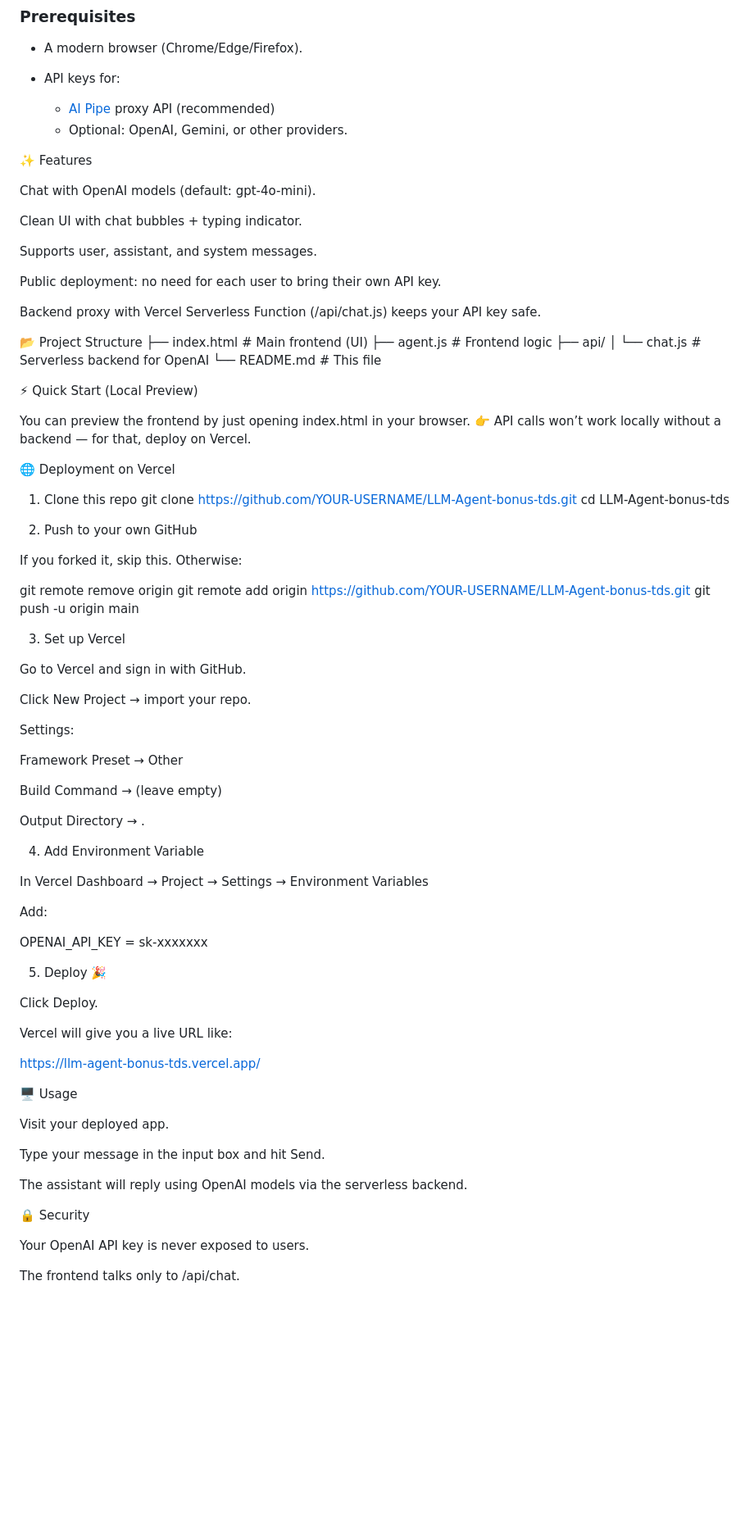
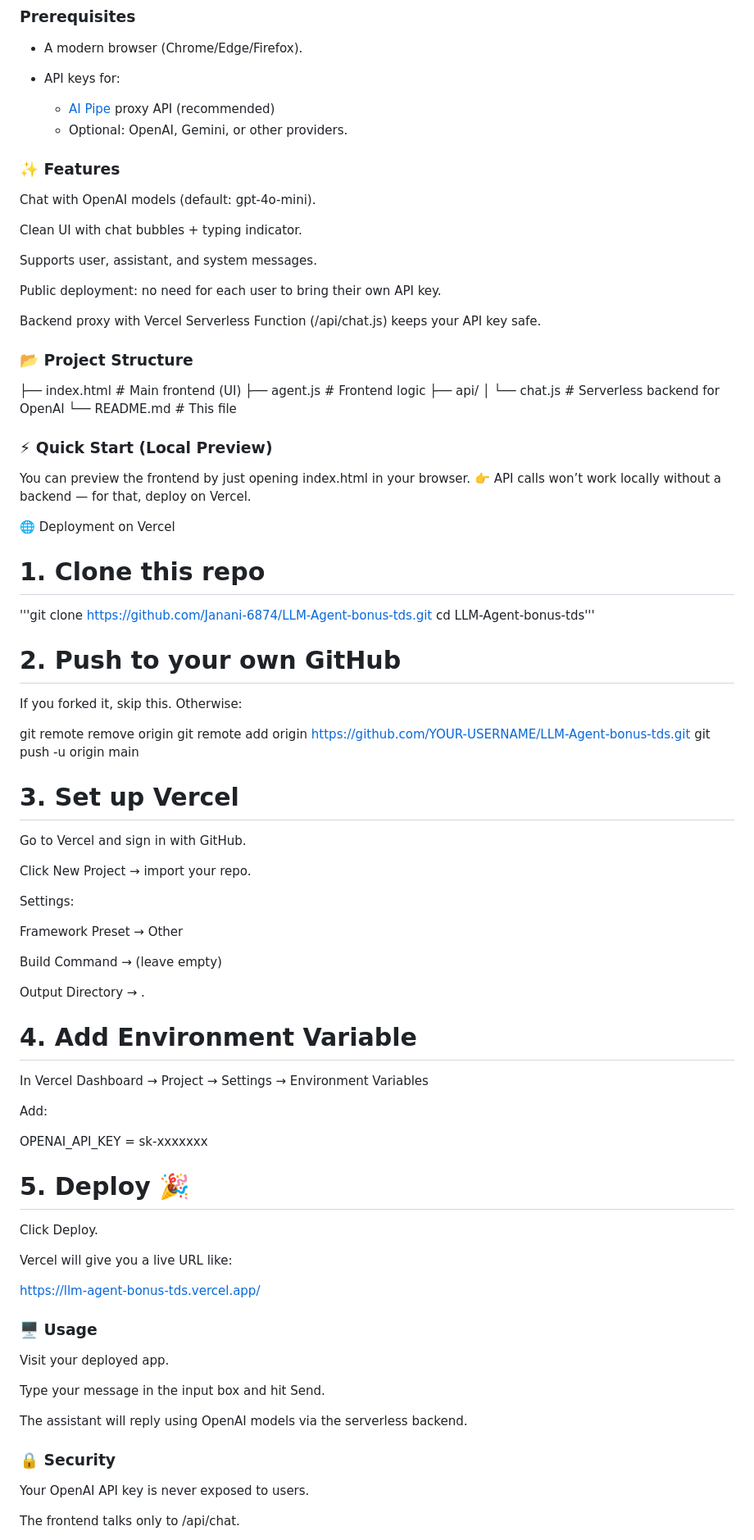
Before and after one commit to Janani-6874/LLM-Agent-bonus-tds, a Markdown page: README.md, the part around the change. Shown: that part at 82% size. Drawn GitHub-style; blank space fills up the shorter version.

```diff
--- a/README.md
+++ b/README.md
@@ -51,7 +51,7 @@ This POC reimplements the above loop in **browser JavaScript**, connected to pro
   * [AI Pipe](https://aipipe.org/) proxy API (recommended)
   * Optional: OpenAI, Gemini, or other providers.
 
-✨ Features
+### ✨ Features
 
 Chat with OpenAI models (default: gpt-4o-mini).
 
@@ -63,24 +63,24 @@ Public deployment: no need for each user to bring their own API key.
 
 Backend proxy with Vercel Serverless Function (/api/chat.js) keeps your API key safe.
 
-📂 Project Structure
+### 📂 Project Structure
 ├── index.html       # Main frontend (UI)
 ├── agent.js         # Frontend logic
 ├── api/
 │   └── chat.js      # Serverless backend for OpenAI
 └── README.md        # This file
 
-⚡ Quick Start (Local Preview)
+### ⚡ Quick Start (Local Preview)
 
 You can preview the frontend by just opening index.html in your browser.
 👉 API calls won’t work locally without a backend — for that, deploy on Vercel.
 
 🌐 Deployment on Vercel
-1. Clone this repo
-git clone https://github.com/YOUR-USERNAME/LLM-Agent-bonus-tds.git
-cd LLM-Agent-bonus-tds
+# 1. Clone this repo
+'''git clone https://github.com/Janani-6874/LLM-Agent-bonus-tds.git
+cd LLM-Agent-bonus-tds'''
 
-2. Push to your own GitHub
+# 2. Push to your own GitHub
 
 If you forked it, skip this. Otherwise:
 
@@ -88,7 +88,7 @@ git remote remove origin
 git remote add origin https://github.com/YOUR-USERNAME/LLM-Agent-bonus-tds.git
 git push -u origin main
 
-3. Set up Vercel
+# 3. Set up Vercel
 
 Go to Vercel
  and sign in with GitHub.
@@ -103,7 +103,7 @@ Build Command → (leave empty)
 
 Output Directory → .
 
-4. Add Environment Variable
+# 4. Add Environment Variable
 
 In Vercel Dashboard → Project → Settings → Environment Variables
 
@@ -111,7 +111,7 @@ Add:
 
 OPENAI_API_KEY = sk-xxxxxxx
 
-5. Deploy 🎉
+# 5. Deploy 🎉
 
 Click Deploy.
 
@@ -119,7 +119,7 @@ Vercel will give you a live URL like:
 
 https://llm-agent-bonus-tds.vercel.app/
 
-🖥 Usage
+### 🖥 Usage
 
 Visit your deployed app.
 
@@ -127,7 +127,7 @@ Type your message in the input box and hit Send.
 
 The assistant will reply using OpenAI models via the serverless backend.
 
-🔒 Security
+### 🔒 Security
 
 Your OpenAI API key is never exposed to users.
 
```
